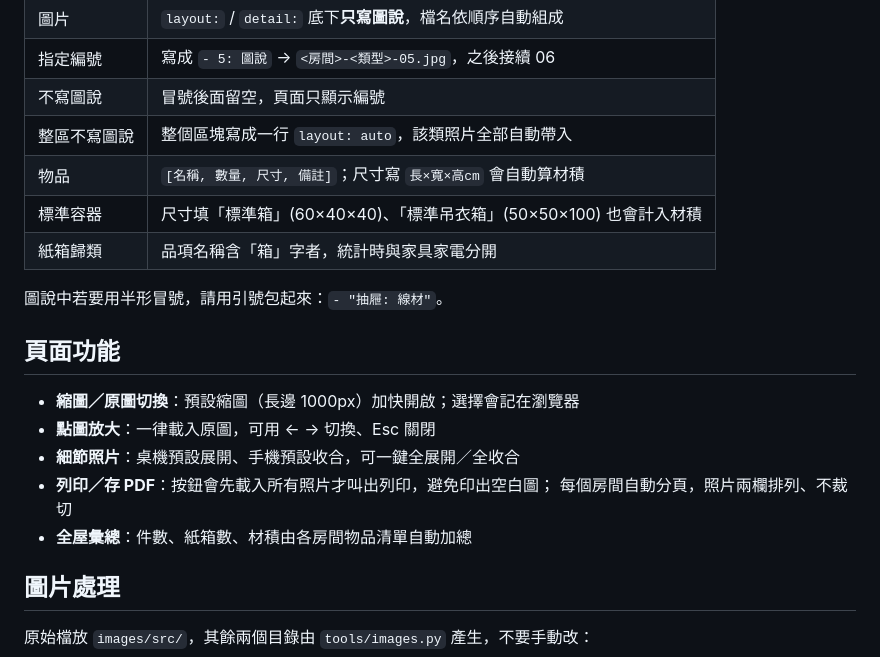
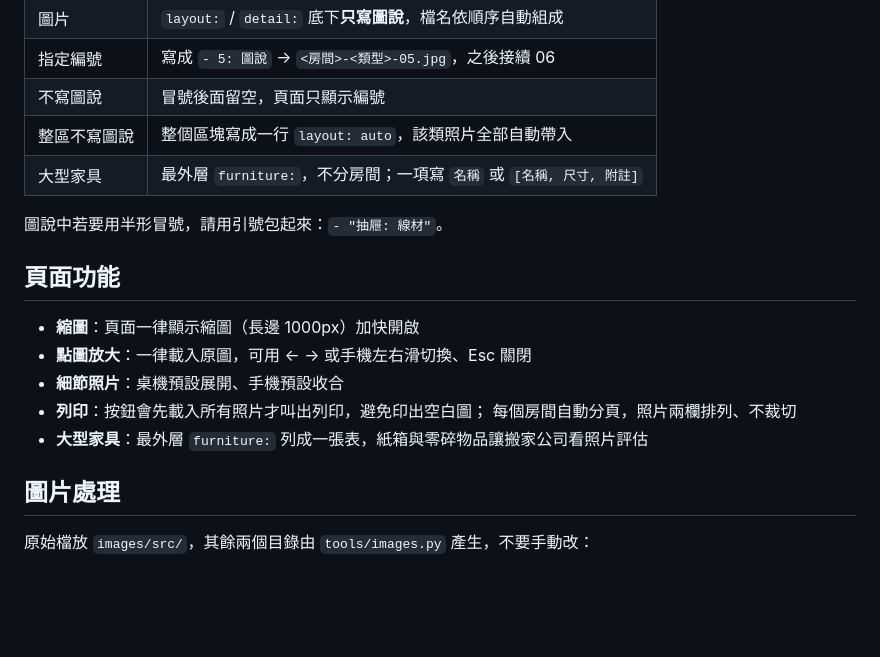
Before and after one commit to ddio/great-moving-era, a Markdown page: README.md, the part around one of its changes. GitHub-like rendering; blank space fills up the shorter version.

```diff
--- a/README.md
+++ b/README.md
@@ -72,20 +127,18 @@ build 失敗時錯誤會直接蓋在畫面上，修好即自動消失；server
 | 指定編號 | 寫成 `- 5: 圖說` → `<房間>-<類型>-05.jpg`，之後接續 06 |
 | 不寫圖說 | 冒號後面留空，頁面只顯示編號 |
 | 整區不寫圖說 | 整個區塊寫成一行 `layout: auto`，該類照片全部自動帶入 |
-| 物品 | `[名稱, 數量, 尺寸, 備註]`；尺寸寫 `長×寬×高cm` 會自動算材積 |
-| 標準容器 | 尺寸填「標準箱」(60×40×40)、「標準吊衣箱」(50×50×100) 也會計入材積 |
-| 紙箱歸類 | 品項名稱含「箱」字者，統計時與家具家電分開 |
+| 大型家具 | 最外層 `furniture:`，不分房間；一項寫 `名稱` 或 `[名稱, 尺寸, 附註]` |
 
 圖說中若要用半形冒號，請用引號包起來：`- "抽屜: 線材"`。
 
 ## 頁面功能
 
-- **縮圖／原圖切換**：預設縮圖（長邊 1000px）加快開啟；選擇會記在瀏覽器
-- **點圖放大**：一律載入原圖，可用 ← → 切換、Esc 關閉
-- **細節照片**：桌機預設展開、手機預設收合，可一鍵全展開／全收合
-- **列印／存 PDF**：按鈕會先載入所有照片才叫出列印，避免印出空白圖；
+- **縮圖**：頁面一律顯示縮圖（長邊 1000px）加快開啟
+- **點圖放大**：一律載入原圖，可用 ← → 或手機左右滑切換、Esc 關閉
+- **細節照片**：桌機預設展開、手機預設收合
+- **列印**：按鈕會先載入所有照片才叫出列印，避免印出空白圖；
   每個房間自動分頁，照片兩欄排列、不裁切
-- **全屋彙總**：件數、紙箱數、材積由各房間物品清單自動加總
+- **大型家具**：最外層 `furniture:` 列成一張表，紙箱與零碎物品讓搬家公司看照片評估
 
 ## 圖片處理
 
```
Also changed, not shown: other parts of README.md (+58 -3 lines).
